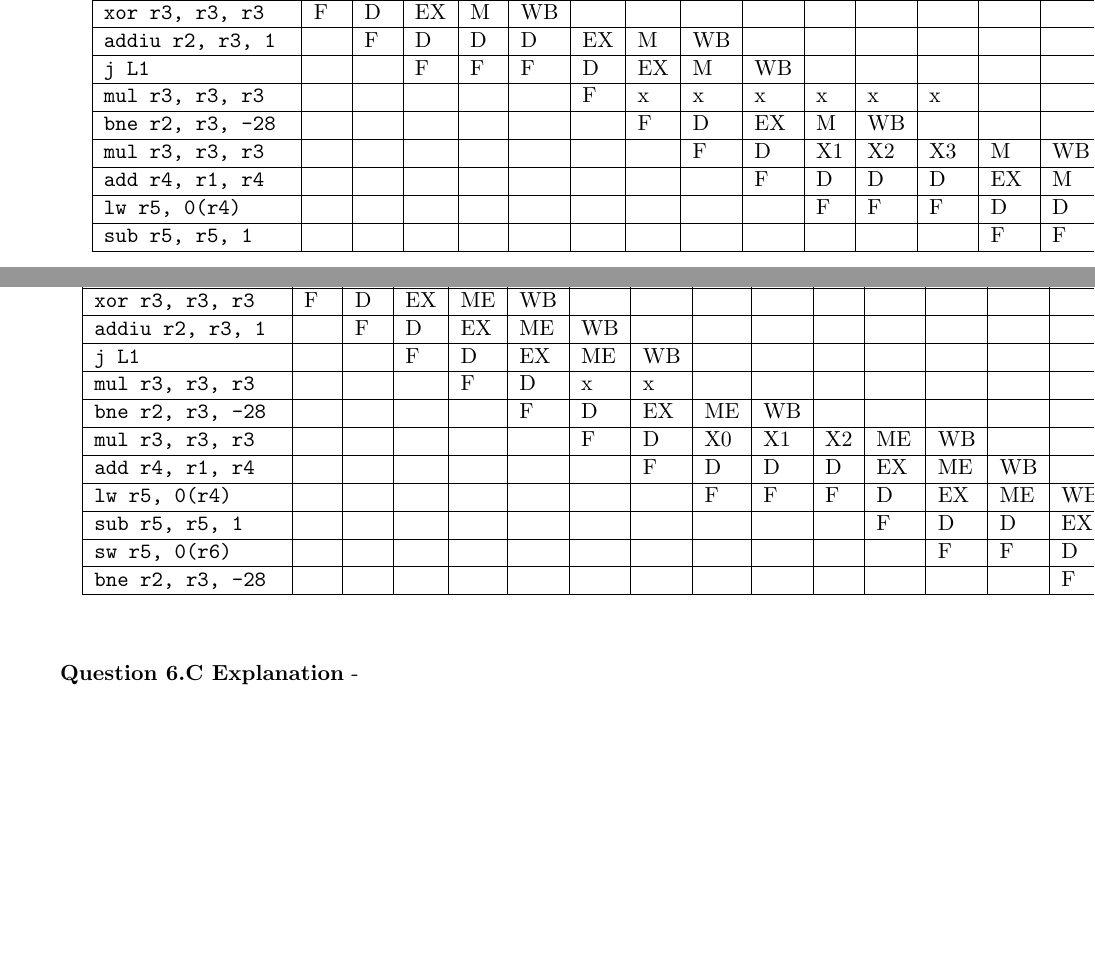
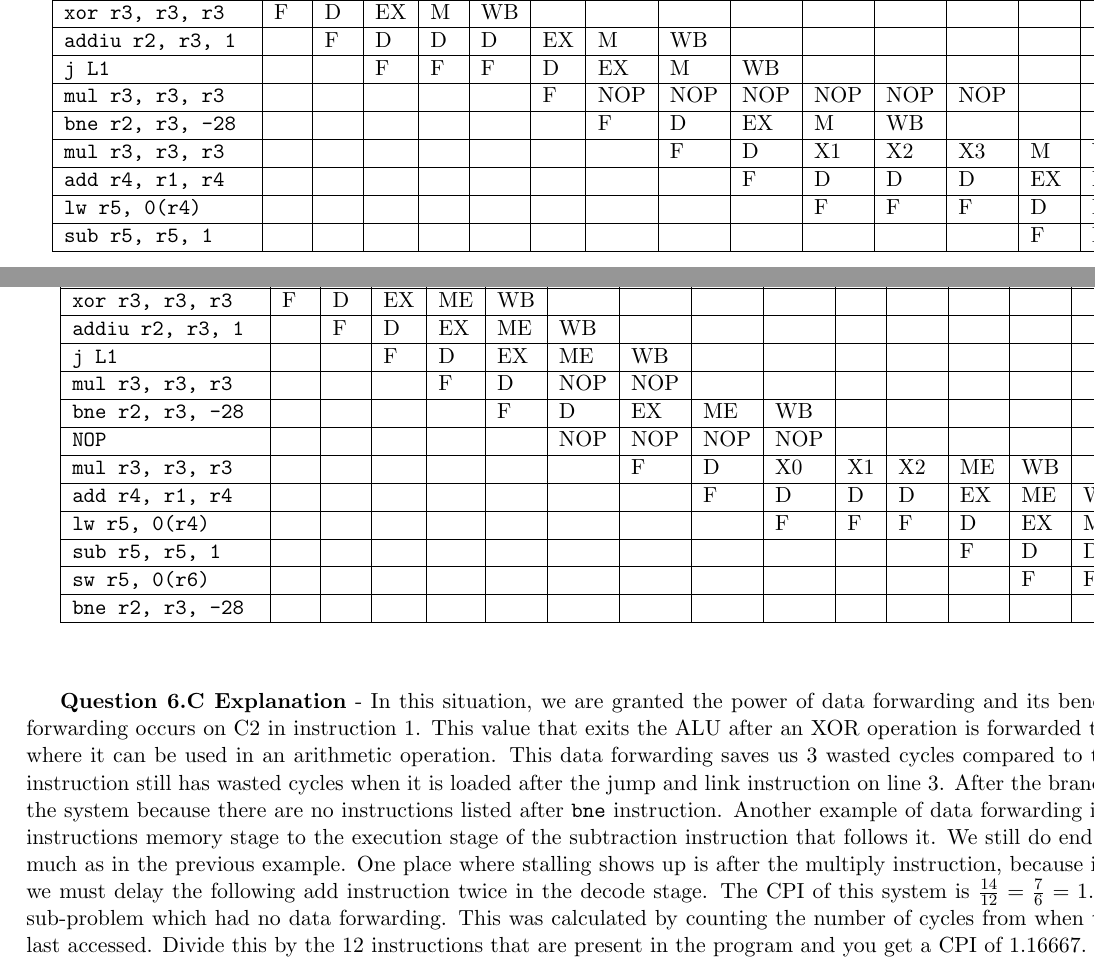
Before and after one commit to jhallard/WinterClasses15, a LaTeX problem sheet (CE110/HW/HW2/cmpe110-hw2-jhallard.tex): two parts of pages 11 and 12 of 12, joined at a grey line, cut so that both start at the same text, the shorter picture padded with empty space. Compiled offline with pdfLaTeX.

Commit message:
Finished 6C I think, moving onto D and E, the last two subproblems.

```diff
--- a/CE110/HW/HW2/cmpe110-hw2-jhallard.tex
+++ b/CE110/HW/HW2/cmpe110-hw2-jhallard.tex
@@ -431,7 +435,7 @@ Instruction Fetched        & C0  & C1  & C2  & C3  & C4  & C5  & C6  & C7  & C8
 \texttt{xor r3, r3, r3}    &  F  & D   & EX  & M   & WB  &     &     &     &     &     &     &      &      &      &      &      &      &      &      &     \\ \hline
 \texttt{addiu r2, r3, 1}   &     & F   & D   & D   & D   & EX  & M   & WB  &     &     &     &      &      &      &      &      &      &      &      &     \\ \hline
 \texttt{j L1}              &     &     & F   & F   & F   & D   & EX  & M   & WB  &     &     &      &      &      &      &      &      &      &      &     \\ \hline
-\texttt{mul r3, r3, r3}    &     &     &     &     &     & F   & x   & x   & x   &  x  & x   &  x   &      &      &      &      &      &      &      &     \\ \hline
+\texttt{mul r3, r3, r3}    &     &     &     &     &     & F   & NOP & NOP & NOP &  NOP& NOP &  NOP &      &      &      &      &      &      &      &     \\ \hline
 \texttt{bne r2, r3, -28}   &     &     &     &     &     &     & F   & D   & EX  &  M  & WB  &      &      &      &      &      &      &      &      &     \\ \hline
 \texttt{mul r3, r3, r3}    &     &     &     &     &     &     &     & F   & D   & X1  & X2  & X3   & M    & WB   &      &      &      &      &      &     \\ \hline
 \texttt{add r4, r1, r4}    &     &     &     &     &     &     &     &     & F   & D   &  D  & D    & EX   & M    & WB   &      &      &      &      &     \\ \hline
@@ -449,7 +453,7 @@ Instruction Fetched        & C0  & C1  & C2  & C3  & C4  & C5  & C6  & C7  & C8
   \clearpage% Flush earlier floats (otherwise order might not be correct)
   \thispagestyle{empty}% empty page style (?)
   \begin{landscape}% Landscape page
-  \textbf{Question 6.C Explanation} -\\
+  \textbf{Question 6.C Explanation} - In this situation, we are granted the power of data forwarding and its benefits show immediately. The first case of data forwarding occurs on C2 in instruction 1. This value that exits the ALU after an XOR operation is forwarded to the execution stage for the next instruction, where it can be used in an arithmetic operation. This data forwarding saves us 3 wasted cycles compared to the architecture in problem 6.A. The multiply instruction still has wasted cycles when it is loaded after the jump and link instruction on line 3. After the branch and link instruction, a NOOP is loaded into the system because there are no instructions listed after \texttt{bne} instruction. Another example of data forwarding is when we forward the \texttt{r5} value from the load instructions memory stage to the execution stage of the subtraction instruction that follows it. We still do end up with some stalling, although not nearly as much as in the previous example. One place where stalling shows up is after the multiply instruction, because it has 2 more cycles than the other instruction we must delay the following add instruction twice in the decode stage. The CPI of this system is $\frac{14}{12} = \frac{7}{6} = 1.16667$, which is an improvement from the last sub-problem which had no data forwarding. This was calculated by counting the number of cycles from when the fetch stage is first accessed to when it was last accessed. Divide this by the 12 instructions that are present in the program and you get a CPI of 1.16667.
   \begin{table}
     \caption{Question 6.C Answers}
     \begin{center} % Center table
@@ -458,14 +462,15 @@ Instruction Fetched        & C0  & C1  & C2  & C3  & C4  & C5  & C6  & C7  & C8
 \texttt{xor r3, r3, r3}    &  F  & D   & EX  & ME  & WB  &     &     &     &     &     &     &      &      &      &      &      &      &      &      &     \\ \hline
 \texttt{addiu r2, r3, 1}   &     & F   & D   & EX  & ME  & WB  &     &     &     &     &     &      &      &      &      &      &      &      &      &     \\ \hline
 \texttt{j L1}              &     &     & F   & D   & EX  & ME  & WB  &     &     &     &     &      &      &      &      &      &      &      &      &     \\ \hline
-\texttt{mul r3, r3, r3}    &     &     &     & F   & D   & x   & x   &     &     &     &     &      &      &      &      &      &      &      &      &     \\ \hline
+\texttt{mul r3, r3, r3}    &     &     &     & F   & D   & NOP & NOP &     &     &     &     &      &      &      &      &      &      &      &      &     \\ \hline
 \texttt{bne r2, r3, -28}   &     &     &     &     & F   & D   & EX  &  ME & WB  &     &     &      &      &      &      &      &      &      &      &     \\ \hline
-\texttt{mul r3, r3, r3}    &     &     &     &     &     & F   & D   & X0  & X1  & X2  & ME  & WB   &      &      &      &      &      &      &      &     \\ \hline
-\texttt{add r4, r1, r4}    &     &     &     &     &     &     & F   & D   & D   & D   & EX  & ME   & WB   &      &      &      &      &      &      &     \\ \hline
-\texttt{lw r5, 0(r4)}      &     &     &     &     &     &     &     & F   & F   & F   & D   & EX   & ME   & WB   &      &      &      &      &      &     \\ \hline
-\texttt{sub r5, r5, 1}     &     &     &     &     &     &     &     &     &     &     & F   & D    & D    & EX   &  ME  &  WB  &      &      &      &     \\ \hline
-\texttt{sw r5, 0(r6)}      &     &     &     &     &     &     &     &     &     &     &     & F    & F    & D    &  EX  &  ME  &  WB  &      &      &     \\ \hline
-\texttt{bne r2, r3, -28}   &     &     &     &     &     &     &     &     &     &     &     &      &      & F    &  D   &  EX  &  ME  & WB   &      &     \\ \hline
+\texttt{NOP}               &     &     &     &     &     & NOP & NOP & NOP & NOP &     &     &      &      &      &      &      &      &      &      &     \\ \hline
+\texttt{mul r3, r3, r3}    &     &     &     &     &     &     & F   & D   & X0  & X1  & X2  & ME   & WB   &      &      &      &      &      &      &     \\ \hline
+\texttt{add r4, r1, r4}    &     &     &     &     &     &     &     & F   & D   & D   & D   & EX   & ME   & WB   &      &      &      &      &      &     \\ \hline
+\texttt{lw r5, 0(r4)}      &     &     &     &     &     &     &     &     & F   & F   & F   & D    & EX   & ME   & WB   &      &      &      &      &     \\ \hline
+\texttt{sub r5, r5, 1}     &     &     &     &     &     &     &     &     &     &     &     & F    & D    & D    & EX   &  ME  &  WB  &      &      &     \\ \hline
+\texttt{sw r5, 0(r6)}      &     &     &     &     &     &     &     &     &     &     &     &      & F    & F    & D    &  EX  &  ME  &  WB  &      &     \\ \hline
+\texttt{bne r2, r3, -28}   &     &     &     &     &     &     &     &     &     &     &     &      &      &      & F    &  D   &  EX  &  ME  & WB   &     \\ \hline
   \end{tabular}
   \end{center}
   \end{table}
```
Also changed, not shown: CE110/HW/HW2/cmpe110-hw2-jhallard.pdf, CE110/HW/HW2/cmpe110-hw2-jhallard.tex (6 more changed lines), 3 other files.
